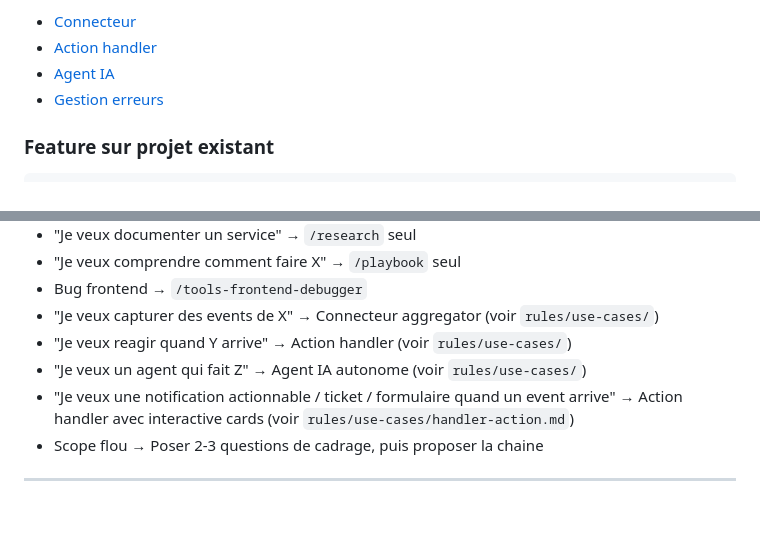
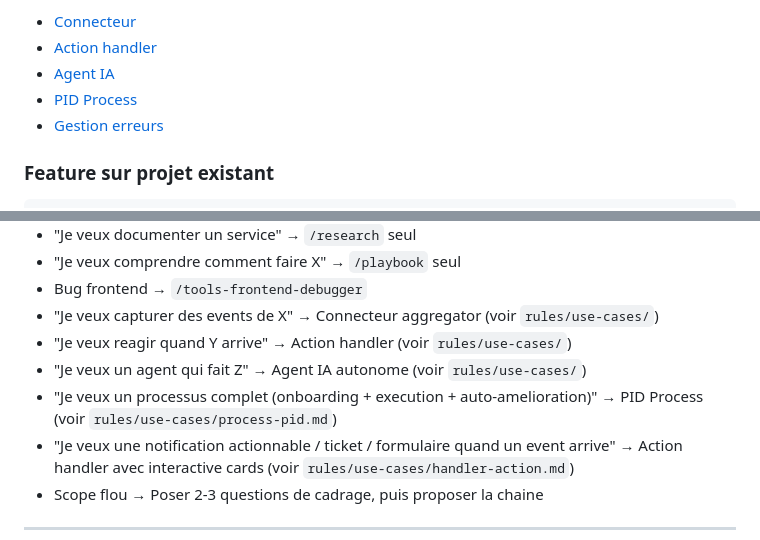
Before and after one commit to Chugyy/workspace-bundles, a Markdown page: dev-framework/claude.md, 2 parts joined by grey strips. Drawn GitHub-style; blank space fills up the shorter version.

Commit message:
chore: auto-sync 2026-05-07 10:22

```diff
--- a/dev-framework/claude.md
+++ b/dev-framework/claude.md
@@ -113,6 +113,7 @@ Chaque type suit les regles documentees dans `rules/use-cases/` :
 - [Connecteur](rules/use-cases/aggregator-connector.md)
 - [Action handler](rules/use-cases/handler-action.md)
 - [Agent IA](rules/use-cases/agent-ia.md)
+- [PID Process](rules/use-cases/process-pid.md)
 - [Gestion erreurs](rules/use-cases/error-handling.md)
 
 ### Feature sur projet existant
@@ -146,6 +147,7 @@ Process :
 - "Je veux capturer des events de X" → Connecteur aggregator (voir `rules/use-cases/`)
 - "Je veux reagir quand Y arrive" → Action handler (voir `rules/use-cases/`)
 - "Je veux un agent qui fait Z" → Agent IA autonome (voir `rules/use-cases/`)
+- "Je veux un processus complet (onboarding + execution + auto-amelioration)" → PID Process (voir `rules/use-cases/process-pid.md`)
 - "Je veux une notification actionnable / ticket / formulaire quand un event arrive" → Action handler avec interactive cards (voir `rules/use-cases/handler-action.md`)
 - Scope flou → Poser 2-3 questions de cadrage, puis proposer la chaine
 
```
